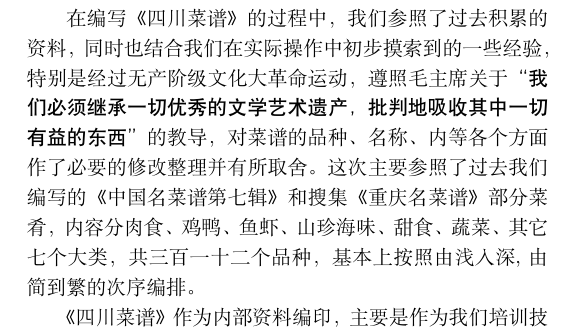
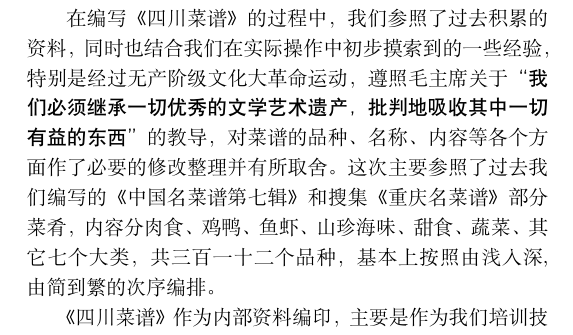
Before and after one commit to neo954/sichuan-cookbook, a LaTeX book (latex/sichuan-cookbook.tex, which reads latex/foreword.tex): part of page 5 of 23, cut so that both start at the same text. Compiled offline with XeLaTeX.

Commit message:
Add a missing character

```diff
--- a/latex/foreword.tex
+++ b/latex/foreword.tex
@@ -5,7 +5,7 @@
 
 在伟大领袖毛主席{\sffamily“发展经济，保障供给”}的财政经济工作总方针的指引下，商业战线同各条战线一样，形势大好，越来越好。我们饮食服务工作，为了适应革命、生产大好形势的不断发展，进一步继承和发扬祖国的烹调遗产，提高饮食部门的口味质量，增加花色品种，使饮食烹调技术更好地为广大工农兵服务，我们在有关部门的帮助和支持下，编印了这本《四川菜谱》。
 
-在编写《四川菜谱》的过程中，我们参照了过去积累的资料，同时也结合我们在实际操作中初步摸索到的一些经验，特别是经过无产阶级文化大革命运动，遵照毛主席关于{\sffamily“我们必须继承一切优秀的文学艺术遗产，批判地吸收其中一切有益的东西”}的教导，对菜谱的品种、名称、内等各个方面作了必要的修改整理并有所取舍。这次主要参照了过去我们编写的《中国名菜谱第七辑》和搜集《重庆名菜谱》部分菜肴，内容分肉食、鸡鸭、鱼虾、山珍海味、甜食、蔬菜、其它七个大类，共三百一十二个品种，基本上按照由浅入深, 由简到繁的次序编排。
+在编写《四川菜谱》的过程中，我们参照了过去积累的资料，同时也结合我们在实际操作中初步摸索到的一些经验，特别是经过无产阶级文化大革命运动，遵照毛主席关于{\sffamily“我们必须继承一切优秀的文学艺术遗产，批判地吸收其中一切有益的东西”}的教导，对菜谱的品种、名称、内容等各个方面作了必要的修改整理并有所取舍。这次主要参照了过去我们编写的《中国名菜谱第七辑》和搜集《重庆名菜谱》部分菜肴，内容分肉食、鸡鸭、鱼虾、山珍海味、甜食、蔬菜、其它七个大类，共三百一十二个品种，基本上按照由浅入深, 由简到繁的次序编排。
 
 《四川菜谱》作为内部资料编印，主要是作为我们培训技术的教材用的。由于我们的理论水平和技术水平都比较低，又缺少经验，这次编写《四川菜谱》一定会有不少缺点, 希望广大饮食服务战线的同志们，特别是有丰富实践经验的老师傅，给我们提出宝贵的意见，以便及时改进。为使饮食烹调技术更好地为广大工农兵服务而共同努力。
 
```
